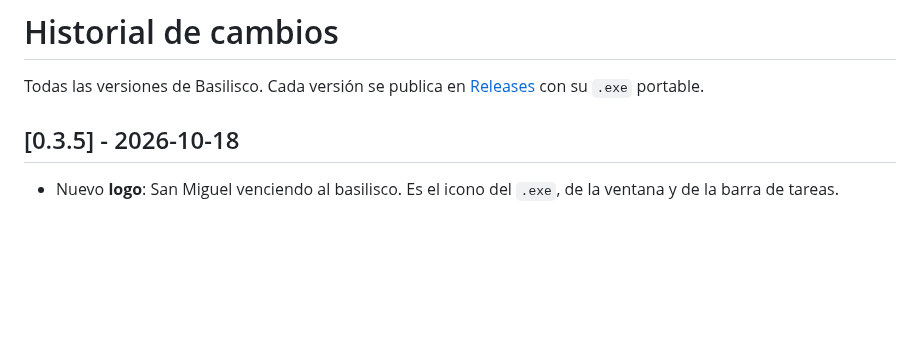
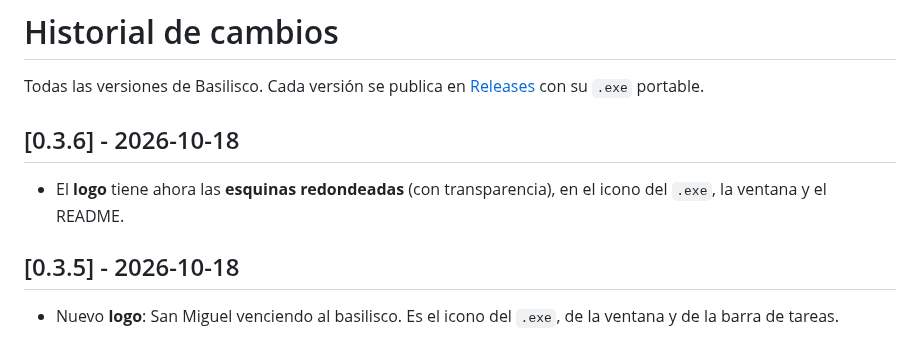
Before and after one commit to sergio120602/Proyecto-Basilisco, a Markdown page: CHANGELOG.md, the part around the change. Rendered like a GitHub page; blank space fills up the shorter version.

```diff
--- a/CHANGELOG.md
+++ b/CHANGELOG.md
@@ -2,6 +2,10 @@
 
 Todas las versiones de Basilisco. Cada versión se publica en
 [Releases](https://github.com/sergio120602/Proyecto-Basilisco/releases) con su `.exe` portable.
+
+## [0.3.6] - 2026-10-18
+
+- El **logo** tiene ahora las **esquinas redondeadas** (con transparencia), en el icono del `.exe`, la ventana y el README.
 
 ## [0.3.5] - 2026-10-18
 
```
Also changed, not shown: README.md (+2 -1 lines), docs/logo.jpg (deleted), docs/logo.png (added), 2 other files.
